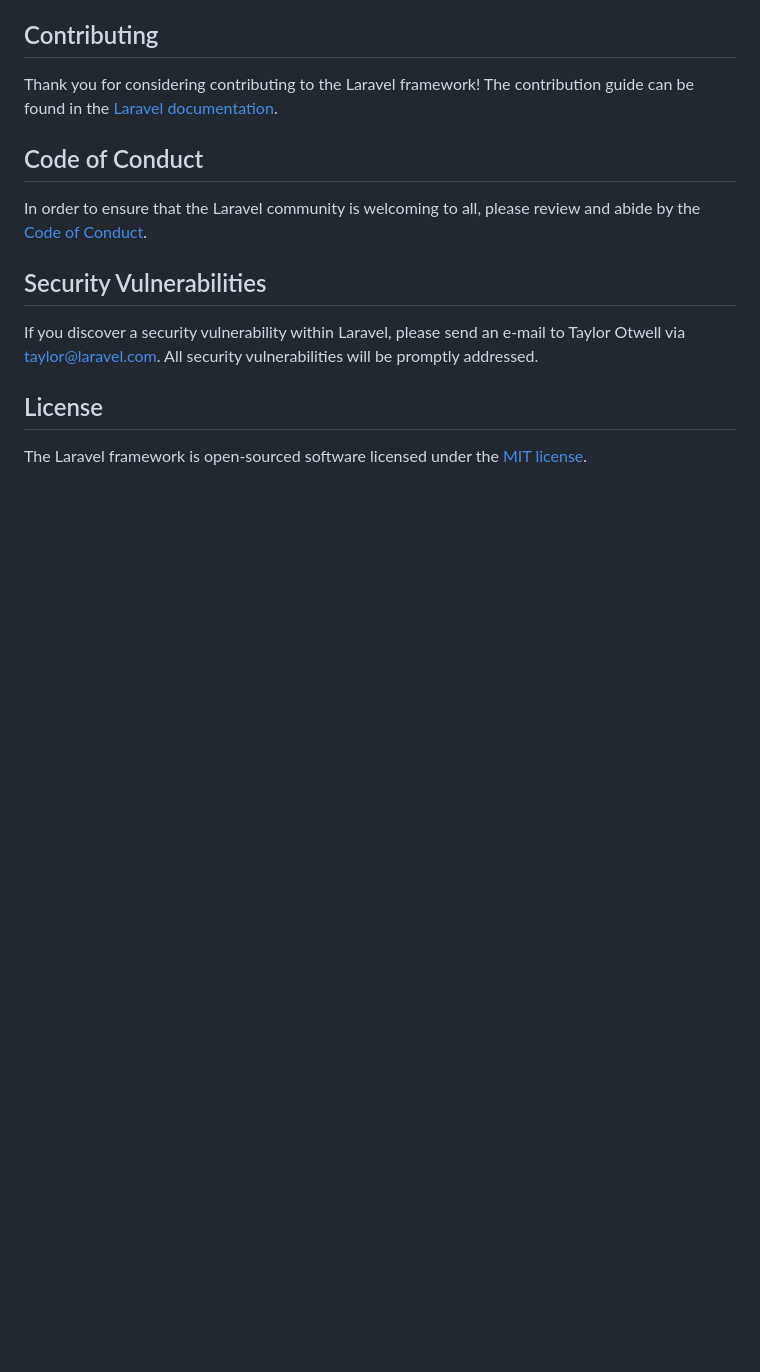
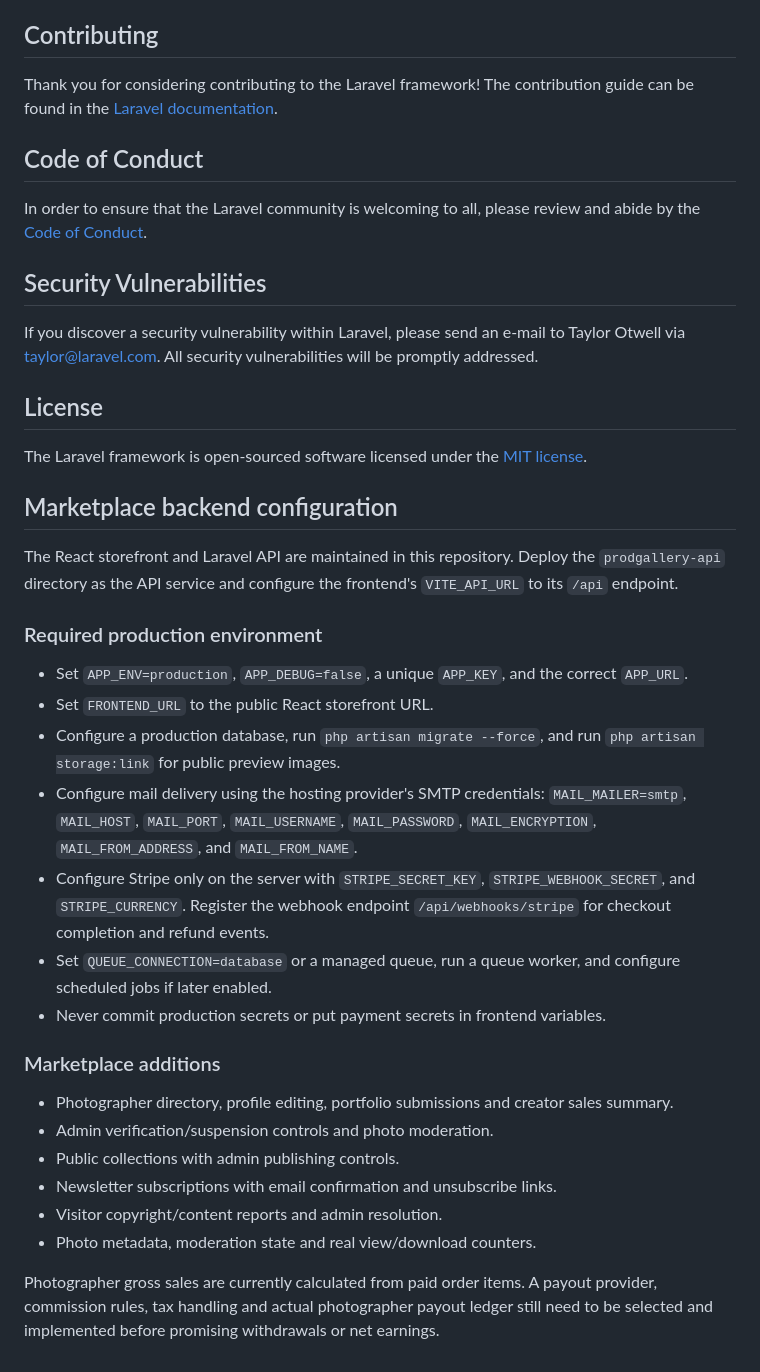
Before and after one commit to EricHOfla/ProGallery, a Markdown page: prodgallery-api/README.md, the part around the change. Rendered like a GitHub page; blank space fills up the shorter version.

Commit message:
Document production marketplace configuration

```diff
--- a/prodgallery-api/README.md
+++ b/prodgallery-api/README.md
@@ -57,3 +57,29 @@ If you discover a security vulnerability within Laravel, please send an e-mail t
 ## License
 
 The Laravel framework is open-sourced software licensed under the [MIT license](https://opensource.org/licenses/MIT).
+
+
+## Marketplace backend configuration
+
+The React storefront and Laravel API are maintained in this repository. Deploy the `prodgallery-api` directory as the API service and configure the frontend's `VITE_API_URL` to its `/api` endpoint.
+
+### Required production environment
+
+- Set `APP_ENV=production`, `APP_DEBUG=false`, a unique `APP_KEY`, and the correct `APP_URL`.
+- Set `FRONTEND_URL` to the public React storefront URL.
+- Configure a production database, run `php artisan migrate --force`, and run `php artisan storage:link` for public preview images.
+- Configure mail delivery using the hosting provider's SMTP credentials: `MAIL_MAILER=smtp`, `MAIL_HOST`, `MAIL_PORT`, `MAIL_USERNAME`, `MAIL_PASSWORD`, `MAIL_ENCRYPTION`, `MAIL_FROM_ADDRESS`, and `MAIL_FROM_NAME`.
+- Configure Stripe only on the server with `STRIPE_SECRET_KEY`, `STRIPE_WEBHOOK_SECRET`, and `STRIPE_CURRENCY`. Register the webhook endpoint `/api/webhooks/stripe` for checkout completion and refund events.
+- Set `QUEUE_CONNECTION=database` or a managed queue, run a queue worker, and configure scheduled jobs if later enabled.
+- Never commit production secrets or put payment secrets in frontend variables.
+
+### Marketplace additions
+
+- Photographer directory, profile editing, portfolio submissions and creator sales summary.
+- Admin verification/suspension controls and photo moderation.
+- Public collections with admin publishing controls.
+- Newsletter subscriptions with email confirmation and unsubscribe links.
+- Visitor copyright/content reports and admin resolution.
+- Photo metadata, moderation state and real view/download counters.
+
+Photographer gross sales are currently calculated from paid order items. A payout provider, commission rules, tax handling and actual photographer payout ledger still need to be selected and implemented before promising withdrawals or net earnings.
```
